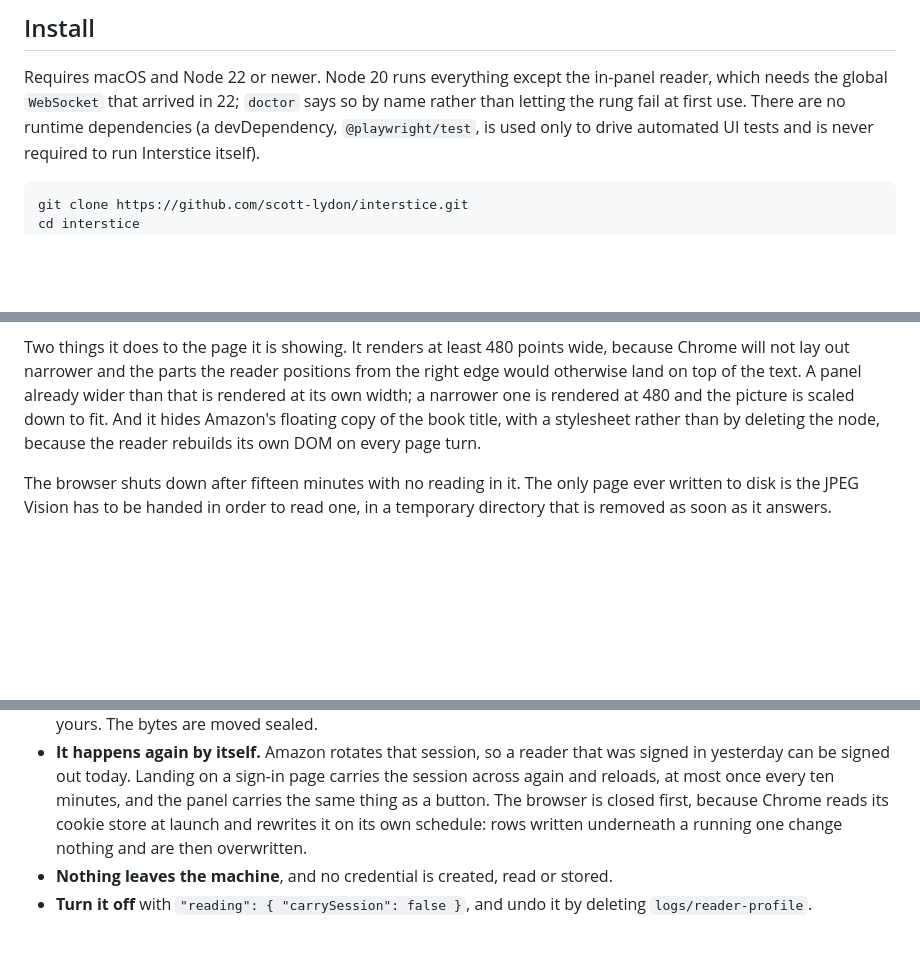
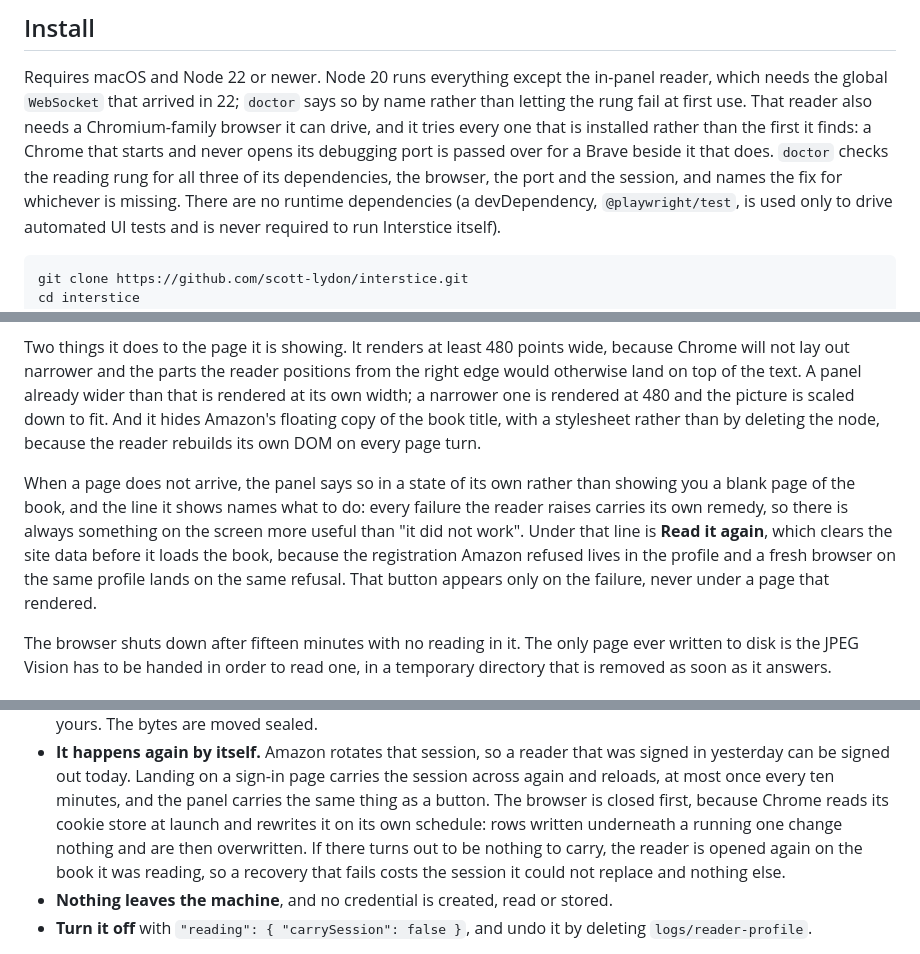
Before and after one commit to scott-lydon/interstice, a Markdown page: README.md, 3 parts joined by grey strips. GitHub-like rendering; blank space fills up the shorter version.

Commit message:
9.4: the README describes the repaired reader
Three repairs this loop made that the document did not describe: a forced carry
that finds nothing to carry now reopens the reader, the panel shows reader failures
as their own state with a remedy line and a retry that clears site data first, and
the reading rung needs a Chromium-family browser that opens a debugging port, which
doctor checks by name.

No contradiction between the README and any test was found; these were omissions.
Full suite 347 pass, 0 fail, readme-quotes included.

```diff
--- a/README.md
+++ b/README.md
@@ -52,7 +52,12 @@ This is not a system that fires twice a day.
 
 Requires macOS and Node 22 or newer. Node 20 runs everything except the in-panel
 reader, which needs the global `WebSocket` that arrived in 22; `doctor` says so by
-name rather than letting the rung fail at first use. There are no runtime dependencies (a
+name rather than letting the rung fail at first use. That reader also needs a
+Chromium-family browser it can drive, and it tries every one that is installed rather
+than the first it finds: a Chrome that starts and never opens its debugging port is
+passed over for a Brave beside it that does. `doctor` checks the reading rung for all
+three of its dependencies, the browser, the port and the session, and names the fix
+for whichever is missing. There are no runtime dependencies (a
 devDependency, `@playwright/test`, is used only to drive automated UI tests
 and is never required to run Interstice itself).
 
@@ -183,6 +188,14 @@ one is rendered at 480 and the picture is scaled down to fit. And it hides Amazo
 title, with a stylesheet rather than by deleting the node, because the reader
 rebuilds its own DOM on every page turn.
 
+When a page does not arrive, the panel says so in a state of its own rather than
+showing you a blank page of the book, and the line it shows names what to do: every
+failure the reader raises carries its own remedy, so there is always something on the
+screen more useful than "it did not work". Under that line is **Read it again**, which
+clears the site data before it loads the book, because the registration Amazon refused
+lives in the profile and a fresh browser on the same profile lands on the same refusal.
+That button appears only on the failure, never under a page that rendered.
+
 The browser shuts down after fifteen minutes with no reading in it. The only page ever written
 to disk is the JPEG Vision has to be handed in order to read one, in a temporary directory that
 is removed as soon as it answers.
@@ -245,7 +258,9 @@ your ordinary profile into the reader's, while nothing holds either.
   session across again and reloads, at most once every ten minutes, and the panel
   carries the same thing as a button. The browser is closed first, because Chrome
   reads its cookie store at launch and rewrites it on its own schedule: rows written
-  underneath a running one change nothing and are then overwritten.
+  underneath a running one change nothing and are then overwritten. If there turns out
+  to be nothing to carry, the reader is opened again on the book it was reading, so a
+  recovery that fails costs the session it could not replace and nothing else.
 - **Nothing leaves the machine**, and no credential is created, read or stored.
 - **Turn it off** with `"reading": { "carrySession": false }`, and undo it by
   deleting `logs/reader-profile`.
```
